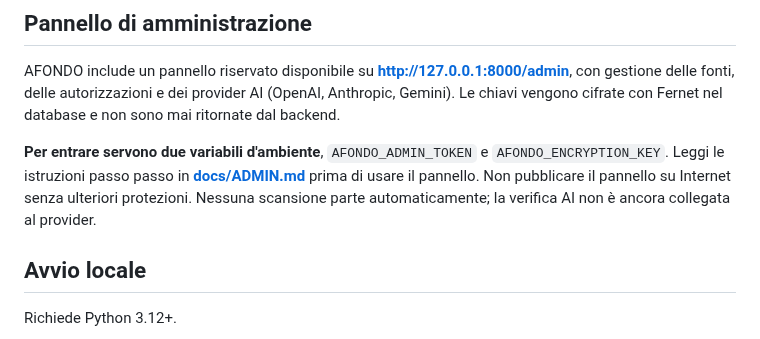
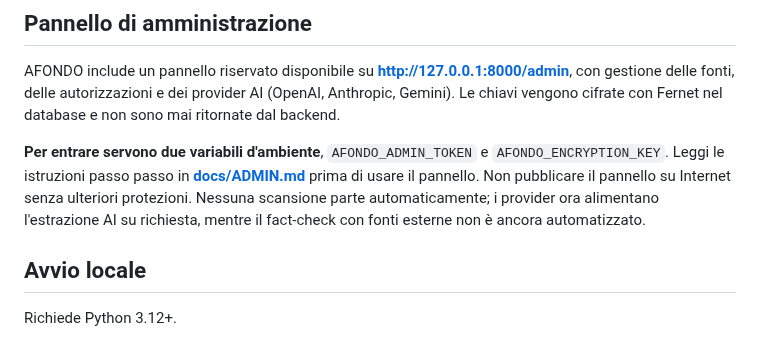
Before and after one commit to jellero/afondo, a Markdown page: README.md, the part around the change. GitHub-like rendering.

Commit message:
docs(ai): align documentation and control UI with implemented extraction

```diff
--- a/README.md
+++ b/README.md
@@ -10,7 +10,7 @@ Questa repository contiene la base del motore **AFONDO Check**, non un fact-chec
 
 AFONDO include un pannello riservato disponibile su **[http://127.0.0.1:8000/admin](http://127.0.0.1:8000/admin)**, con gestione delle fonti, delle autorizzazioni e dei provider AI (OpenAI, Anthropic, Gemini). Le chiavi vengono cifrate con Fernet nel database e non sono mai ritornate dal backend.
 
-**Per entrare servono due variabili d'ambiente**, `AFONDO_ADMIN_TOKEN` e `AFONDO_ENCRYPTION_KEY`. Leggi le istruzioni passo passo in **[docs/ADMIN.md](docs/ADMIN.md)** prima di usare il pannello. Non pubblicare il pannello su Internet senza ulteriori protezioni. Nessuna scansione parte automaticamente; la verifica AI non è ancora collegata al provider.
+**Per entrare servono due variabili d'ambiente**, `AFONDO_ADMIN_TOKEN` e `AFONDO_ENCRYPTION_KEY`. Leggi le istruzioni passo passo in **[docs/ADMIN.md](docs/ADMIN.md)** prima di usare il pannello. Non pubblicare il pannello su Internet senza ulteriori protezioni. Nessuna scansione parte automaticamente; i provider ora alimentano l'estrazione AI su richiesta, mentre il fact-check con fonti esterne non è ancora automatizzato.
 
 ## Avvio locale
 
```
